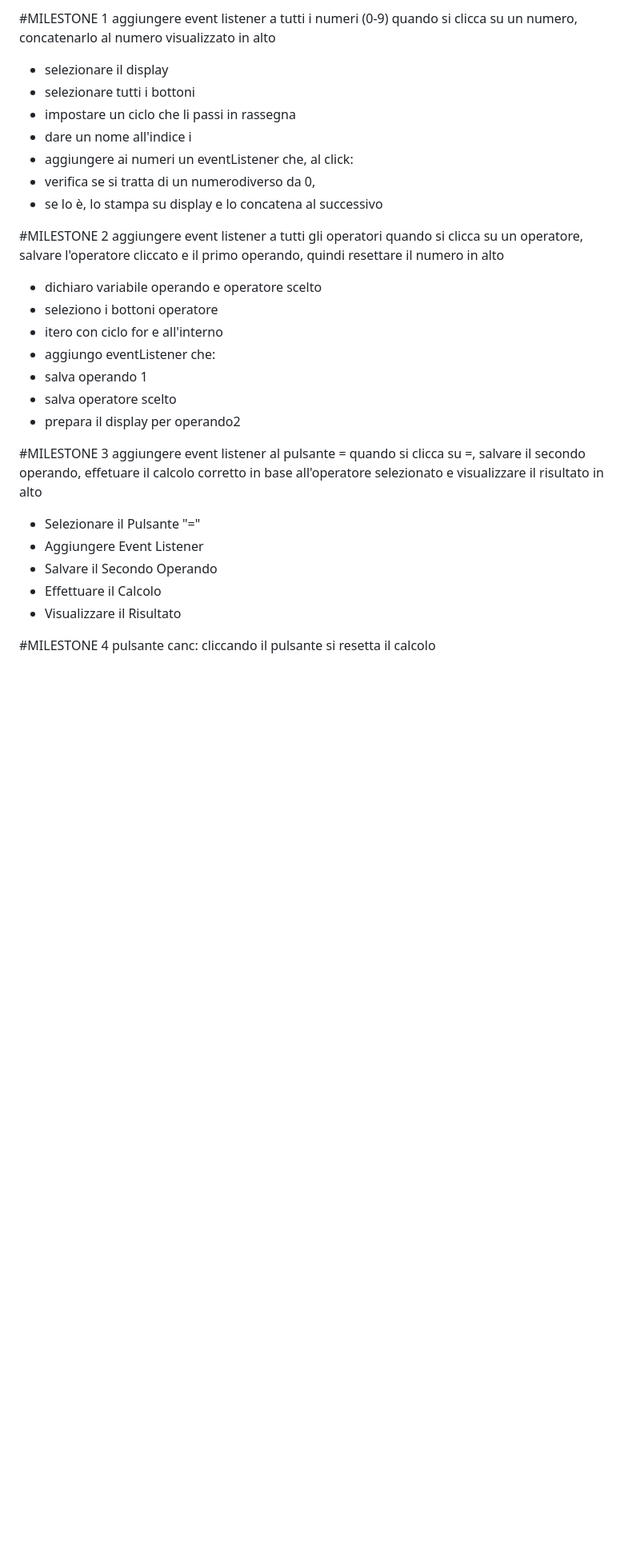
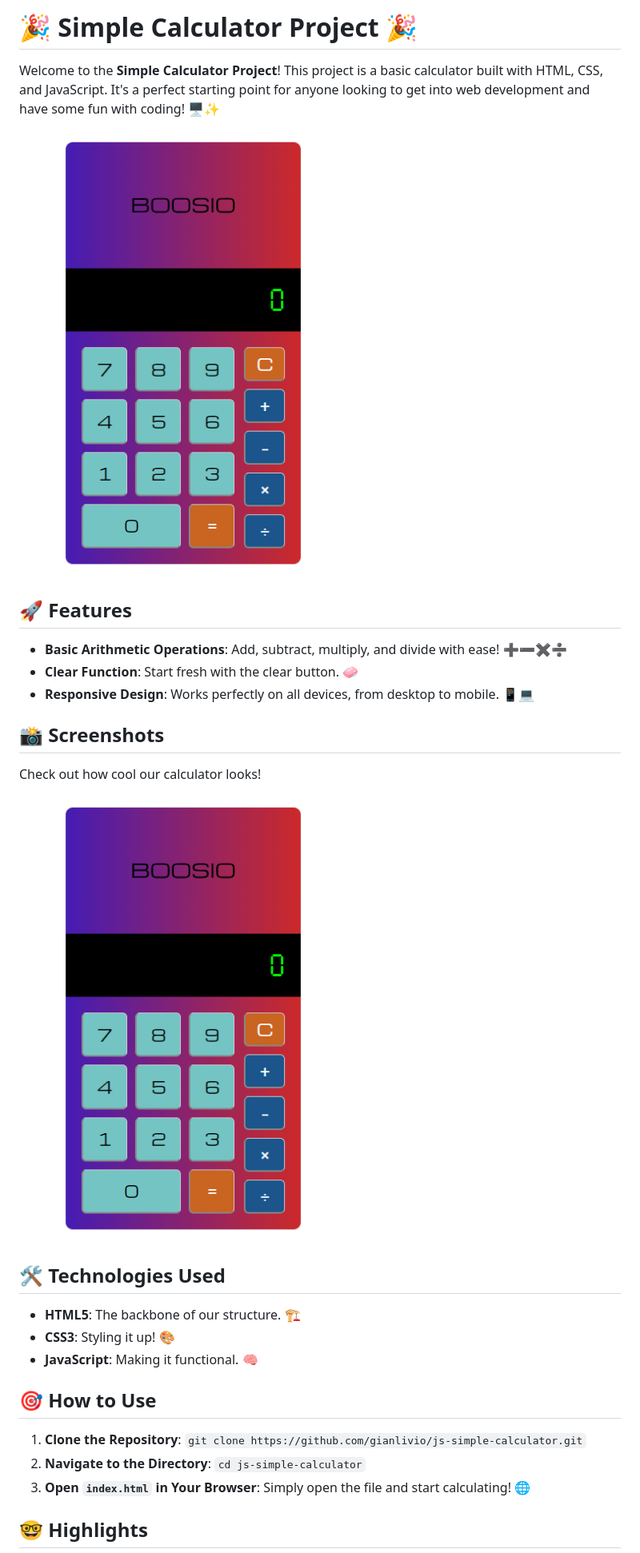
Before and after one commit to gianlivio/js-simple-calculator, a Markdown page: README.md, the part around the change printed below. Shown: that part at 80% size. Rendered like a GitHub page; pictures changed too: img/supercalc.png (added); blank space fills up the shorter version.

Commit message:
feat: project description

```diff
--- a/README.md
+++ b/README.md
@@ -1,43 +1,32 @@
-#MILESTONE 1
-aggiungere event listener a tutti i numeri (0-9)
-quando si clicca su un numero, concatenarlo al numero visualizzato in alto
+# 🎉 Simple Calculator Project 🎉
 
-- selezionare il display
-- selezionare tutti i bottoni
-- impostare un ciclo che li passi in rassegna
-- dare un nome all'indice i
-- aggiungere ai numeri un eventListener che, al click:
-- verifica se si tratta di un numerodiverso da 0,
-- se lo è, lo stampa su display e lo concatena al successivo
+Welcome to the **Simple Calculator Project**! This project is a basic calculator built with HTML, CSS, and JavaScript. It's a perfect starting point for anyone looking to get into web development and have some fun with coding! 🖥️✨
 
+![Calculator Screenshot](img/supercalc.png)
 
+## 🚀 Features
 
+- **Basic Arithmetic Operations**: Add, subtract, multiply, and divide with ease! ➕➖✖️➗
+- **Clear Function**: Start fresh with the clear button. 🧼
+- **Responsive Design**: Works perfectly on all devices, from desktop to mobile. 📱💻
 
+## 📸 Screenshots
 
-#MILESTONE 2
-aggiungere event listener a tutti gli operatori
-quando si clicca su un operatore, salvare l'operatore cliccato e il primo operando, quindi resettare il numero in alto
+Check out how cool our calculator looks!
 
-- dichiaro variabile operando e operatore scelto
-- seleziono i bottoni operatore
-- itero con ciclo for e all'interno
-- aggiungo eventListener che:
-- salva operando 1
-- salva operatore scelto
-- prepara il display per operando2
+![Calculator Interface](img/supercalc.png)
 
-#MILESTONE 3
-aggiungere event listener al pulsante =
-quando si clicca su =, salvare il secondo operando, effetuare il calcolo corretto in base all'operatore selezionato e visualizzare il risultato in alto
+## 🛠️ Technologies Used
 
-- Selezionare il Pulsante "="
-- Aggiungere Event Listener
-- Salvare il Secondo Operando
-- Effettuare il Calcolo
-- Visualizzare il Risultato
+- **HTML5**: The backbone of our structure. 🏗️
+- **CSS3**: Styling it up! 🎨
+- **JavaScript**: Making it functional. 🧠
 
+## 🎯 How to Use
 
+1. **Clone the Repository**: `git clone https://github.com/gianlivio/js-simple-calculator.git`
+2. **Navigate to the Directory**: `cd js-simple-calculator`
+3. **Open `index.html` in Your Browser**: Simply open the file and start calculating! 🌐
 
-#MILESTONE 4
-pulsante canc: cliccando il pulsante si resetta il calcolo
+## 🤓 Highlights
 
```
Also changed, not shown: other parts of README.md (+4 -6 lines).
